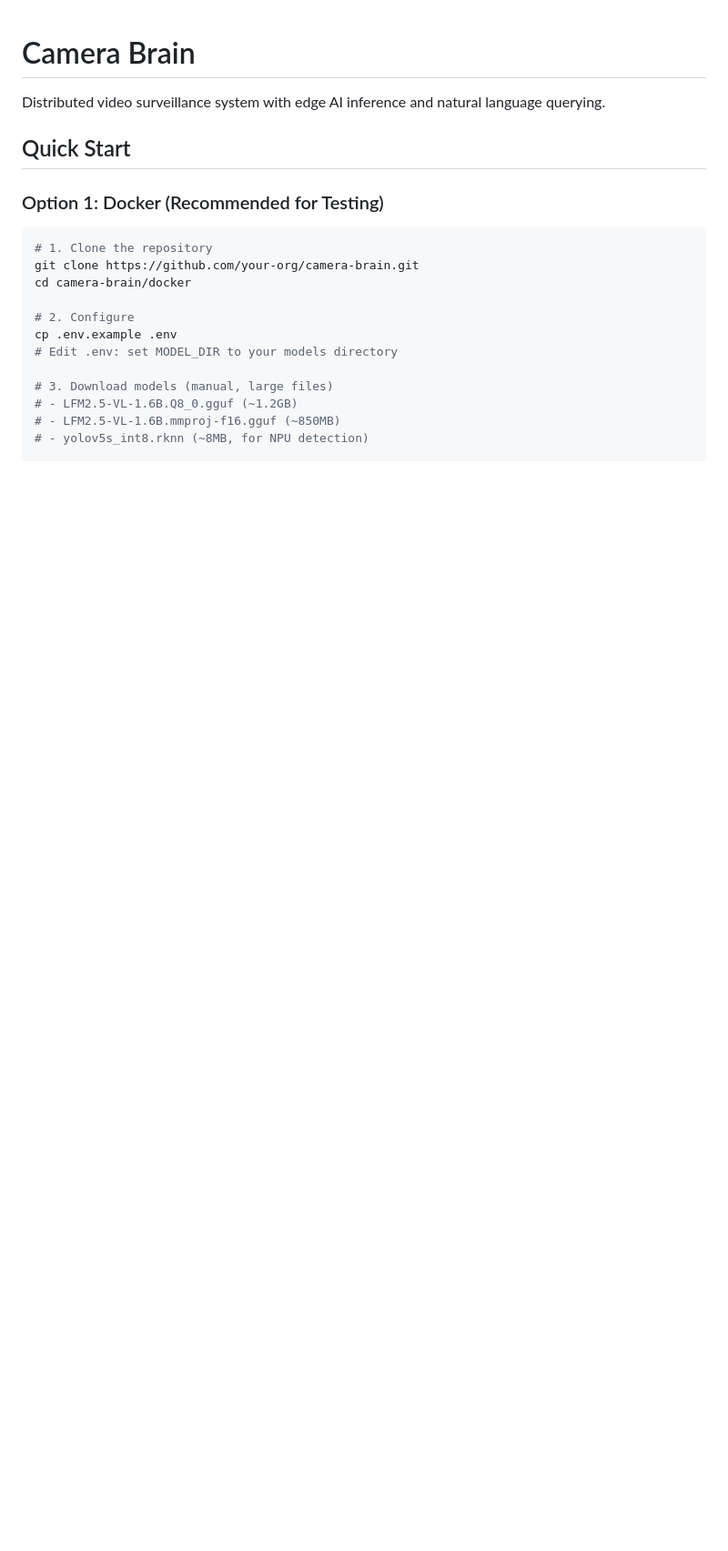
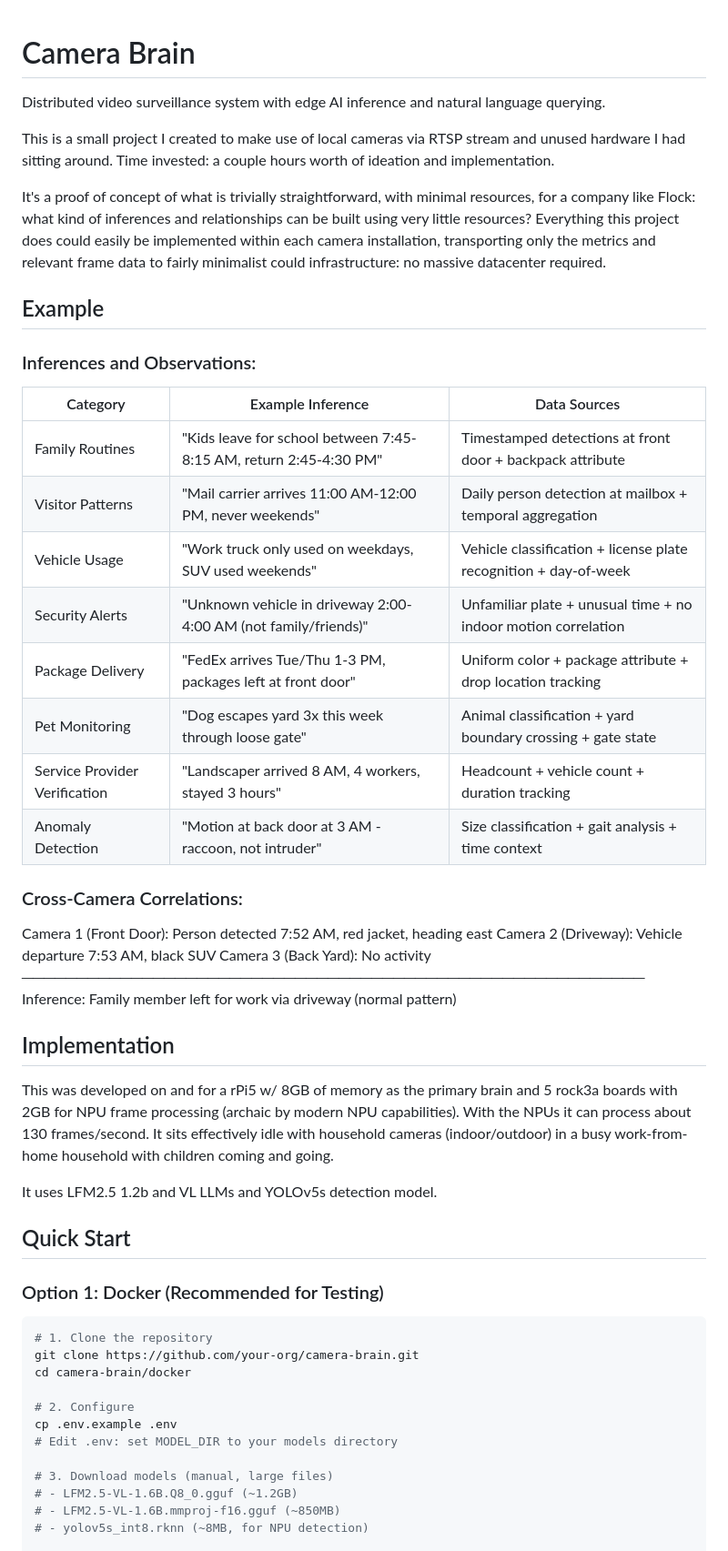
Before and after one commit to bhodgens/camera-brain, a Markdown page: README.md, the part around the change. Shown at 91% size. Drawn GitHub-style; blank space fills up the shorter version.

Commit message:
Convert examples table from ASCII to proper Markdown format

```diff
--- a/README.md
+++ b/README.md
@@ -1,6 +1,40 @@
 # Camera Brain
 
 Distributed video surveillance system with edge AI inference and natural language querying.
+
+This is a small project I created to make use of local cameras via RTSP stream and  unused hardware I had sitting around. Time invested: a couple hours worth of ideation and implementation.
+
+It's a proof of concept of what is trivially straightforward, with minimal resources, for a company like Flock: what kind of inferences and relationships can be built using very little resources? Everything this project does could easily be implemented within each camera installation, transporting only the metrics and relevant frame data to fairly minimalist could infrastructure: no massive datacenter required.
+
+## Example
+
+### Inferences and Observations:
+
+| Category | Example Inference | Data Sources |
+|----------|-------------------|--------------|
+| Family Routines | "Kids leave for school between 7:45-8:15 AM, return 2:45-4:30 PM" | Timestamped detections at front door + backpack attribute |
+| Visitor Patterns | "Mail carrier arrives 11:00 AM-12:00 PM, never weekends" | Daily person detection at mailbox + temporal aggregation |
+| Vehicle Usage | "Work truck only used on weekdays, SUV used weekends" | Vehicle classification + license plate recognition + day-of-week |
+| Security Alerts | "Unknown vehicle in driveway 2:00-4:00 AM (not family/friends)" | Unfamiliar plate + unusual time + no indoor motion correlation |
+| Package Delivery | "FedEx arrives Tue/Thu 1-3 PM, packages left at front door" | Uniform color + package attribute + drop location tracking |
+| Pet Monitoring | "Dog escapes yard 3x this week through loose gate" | Animal classification + yard boundary crossing + gate state |
+| Service Provider Verification | "Landscaper arrived 8 AM, 4 workers, stayed 3 hours" | Headcount + vehicle count + duration tracking |
+| Anomaly Detection | "Motion at back door at 3 AM - raccoon, not intruder" | Size classification + gait analysis + time context |
+
+###  Cross-Camera Correlations:
+
+  Camera 1 (Front Door): Person detected 7:52 AM, red jacket, heading east
+  Camera 2 (Driveway):   Vehicle departure 7:53 AM, black SUV
+  Camera 3 (Back Yard):  No activity
+  ─────────────────────────────────────────────────────────
+  Inference: Family member left for work via driveway (normal pattern)
+
+
+## Implementation
+
+This was developed on and for a rPi5 w/ 8GB of memory as the primary brain and 5 rock3a boards with 2GB for NPU frame processing (archaic by modern NPU capabilities). With the NPUs it can process about 130 frames/second. It sits effectively idle with household cameras (indoor/outdoor) in a busy work-from-home household with children coming and going.
+
+It uses LFM2.5 1.2b and VL LLMs and YOLOv5s detection model.
 
 ## Quick Start
 
```
